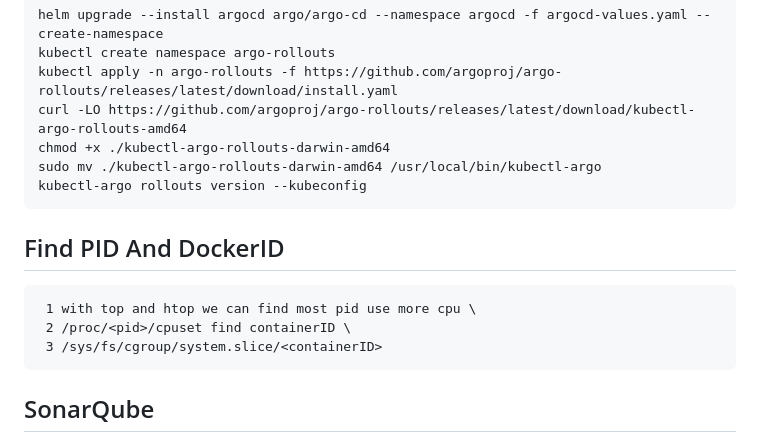
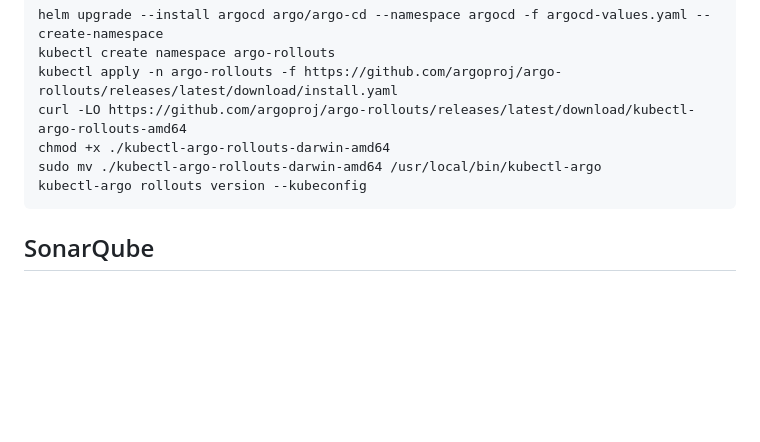
Before and after one commit to mohammadhy/devops-2025, a Markdown page: manifests/README.md, the part around the change. Rendered like a GitHub page; blank space fills up the shorter version.

```diff
--- a/manifests/README.md
+++ b/manifests/README.md
@@ -48,10 +48,6 @@
     chmod +x ./kubectl-argo-rollouts-darwin-amd64
     sudo mv ./kubectl-argo-rollouts-darwin-amd64 /usr/local/bin/kubectl-argo
     kubectl-argo rollouts version --kubeconfig
-## Find PID And DockerID
-     1 with top and htop we can find most pid use more cpu \
-     2 /proc/<pid>/cpuset find containerID \
-     3 /sys/fs/cgroup/system.slice/<containerID>
 ## SonarQube
    Create Key On Sonarqube
    Install Plugins On Jenkins
```
